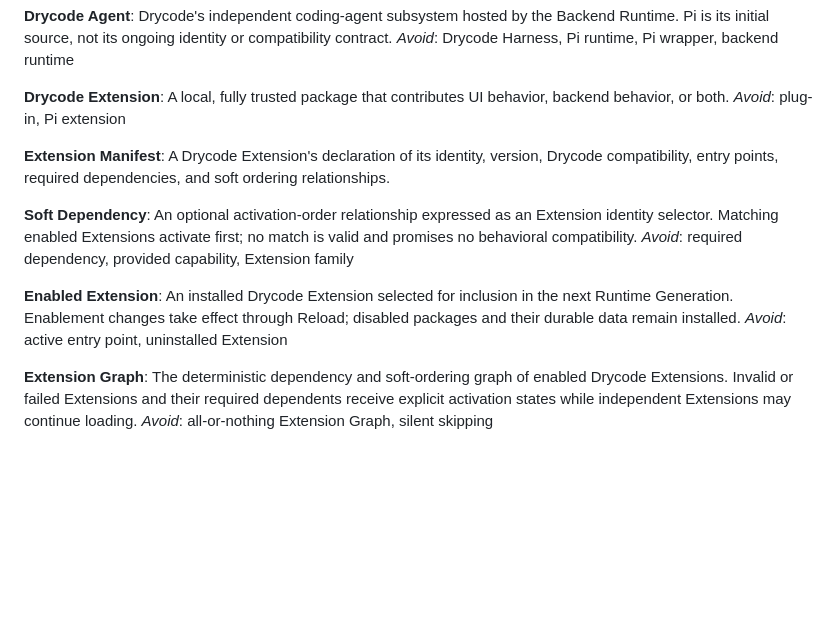
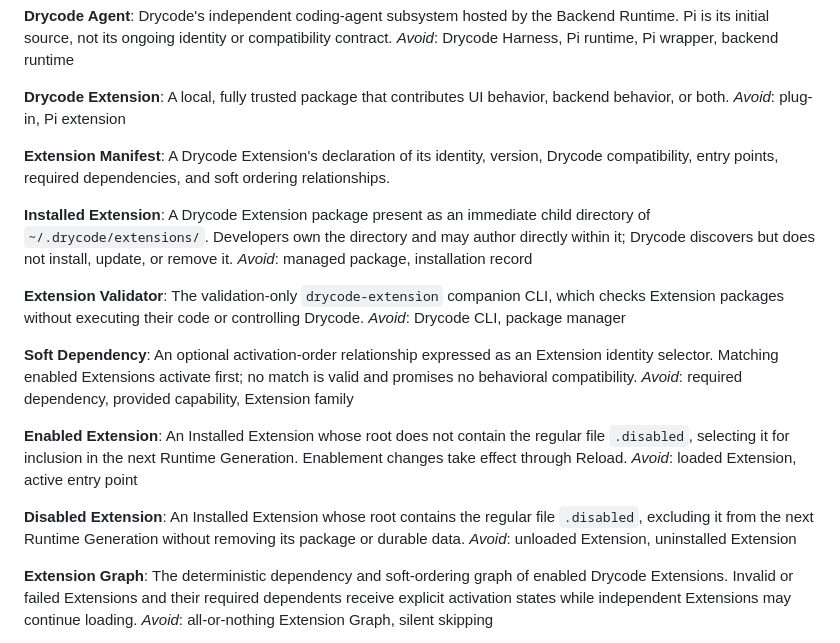
Before and after one commit to vaakx-dev/drycode, a Markdown page: CONTEXT.md, the part around the change. GitHub-like rendering; blank space fills up the shorter version.

Commit message:
docs: define local extension lifecycle terms

```diff
--- a/CONTEXT.md
+++ b/CONTEXT.md
@@ -23,13 +23,25 @@ _Avoid_: plug-in, Pi extension
 **Extension Manifest**:
 A Drycode Extension's declaration of its identity, version, Drycode compatibility, entry points, required dependencies, and soft ordering relationships.
 
+**Installed Extension**:
+A Drycode Extension package present as an immediate child directory of `~/.drycode/extensions/`. Developers own the directory and may author directly within it; Drycode discovers but does not install, update, or remove it.
+_Avoid_: managed package, installation record
+
+**Extension Validator**:
+The validation-only `drycode-extension` companion CLI, which checks Extension packages without executing their code or controlling Drycode.
+_Avoid_: Drycode CLI, package manager
+
 **Soft Dependency**:
 An optional activation-order relationship expressed as an Extension identity selector. Matching enabled Extensions activate first; no match is valid and promises no behavioral compatibility.
 _Avoid_: required dependency, provided capability, Extension family
 
 **Enabled Extension**:
-An installed Drycode Extension selected for inclusion in the next Runtime Generation. Enablement changes take effect through Reload; disabled packages and their durable data remain installed.
-_Avoid_: active entry point, uninstalled Extension
+An Installed Extension whose root does not contain the regular file `.disabled`, selecting it for inclusion in the next Runtime Generation. Enablement changes take effect through Reload.
+_Avoid_: loaded Extension, active entry point
+
+**Disabled Extension**:
+An Installed Extension whose root contains the regular file `.disabled`, excluding it from the next Runtime Generation without removing its package or durable data.
+_Avoid_: unloaded Extension, uninstalled Extension
 
 **Extension Graph**:
 The deterministic dependency and soft-ordering graph of enabled Drycode Extensions. Invalid or failed Extensions and their required dependents receive explicit activation states while independent Extensions may continue loading.
```
